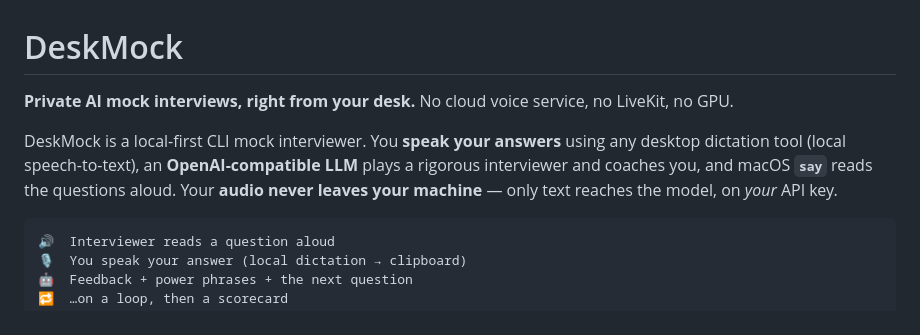
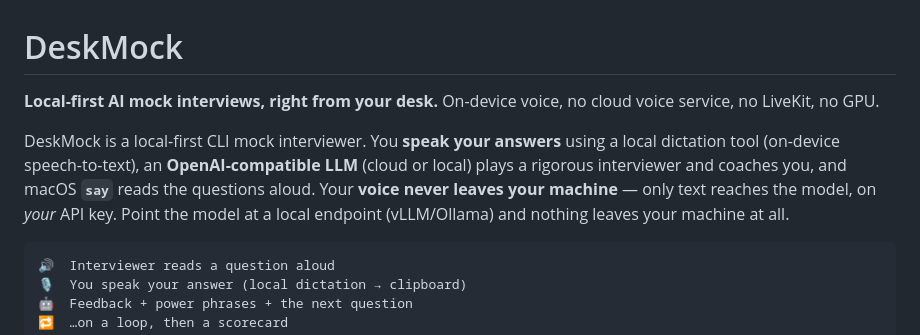
Before and after one commit to sundarshankar/deskmock, a Markdown page: README.md, the part around the change. Rendered like a GitHub page.

Commit message:
docs: precise voice/privacy wording — on-device voice via local dictation + say; LLM cloud-or-local

````diff
--- a/README.md
+++ b/README.md
@@ -1,11 +1,12 @@
 # DeskMock
 
-**Private AI mock interviews, right from your desk.** No cloud voice service, no LiveKit, no GPU.
+**Local-first AI mock interviews, right from your desk.** On-device voice, no cloud voice service, no LiveKit, no GPU.
 
-DeskMock is a local-first CLI mock interviewer. You **speak your answers** using any desktop dictation
-tool (local speech-to-text), an **OpenAI-compatible LLM** plays a rigorous interviewer and coaches you,
-and macOS **`say`** reads the questions aloud. Your **audio never leaves your machine** — only text reaches
-the model, on *your* API key.
+DeskMock is a local-first CLI mock interviewer. You **speak your answers** using a local dictation tool
+(on-device speech-to-text), an **OpenAI-compatible LLM** (cloud or local) plays a rigorous interviewer and
+coaches you, and macOS **`say`** reads the questions aloud. Your **voice never leaves your machine** — only
+text reaches the model, on *your* API key. Point the model at a local endpoint (vLLM/Ollama) and nothing
+leaves your machine at all.
 
 ```
 🔊  Interviewer reads a question aloud
````
